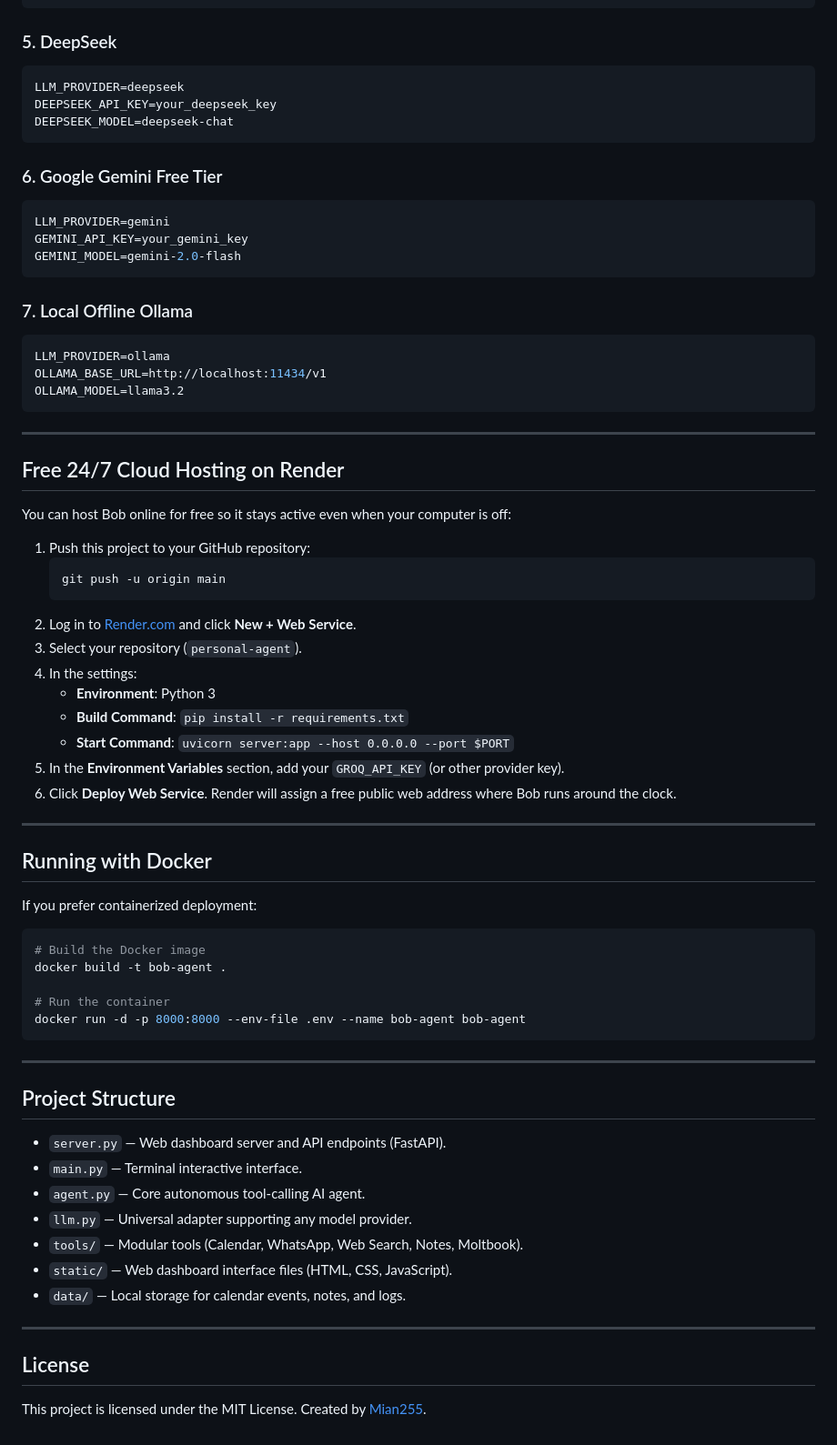
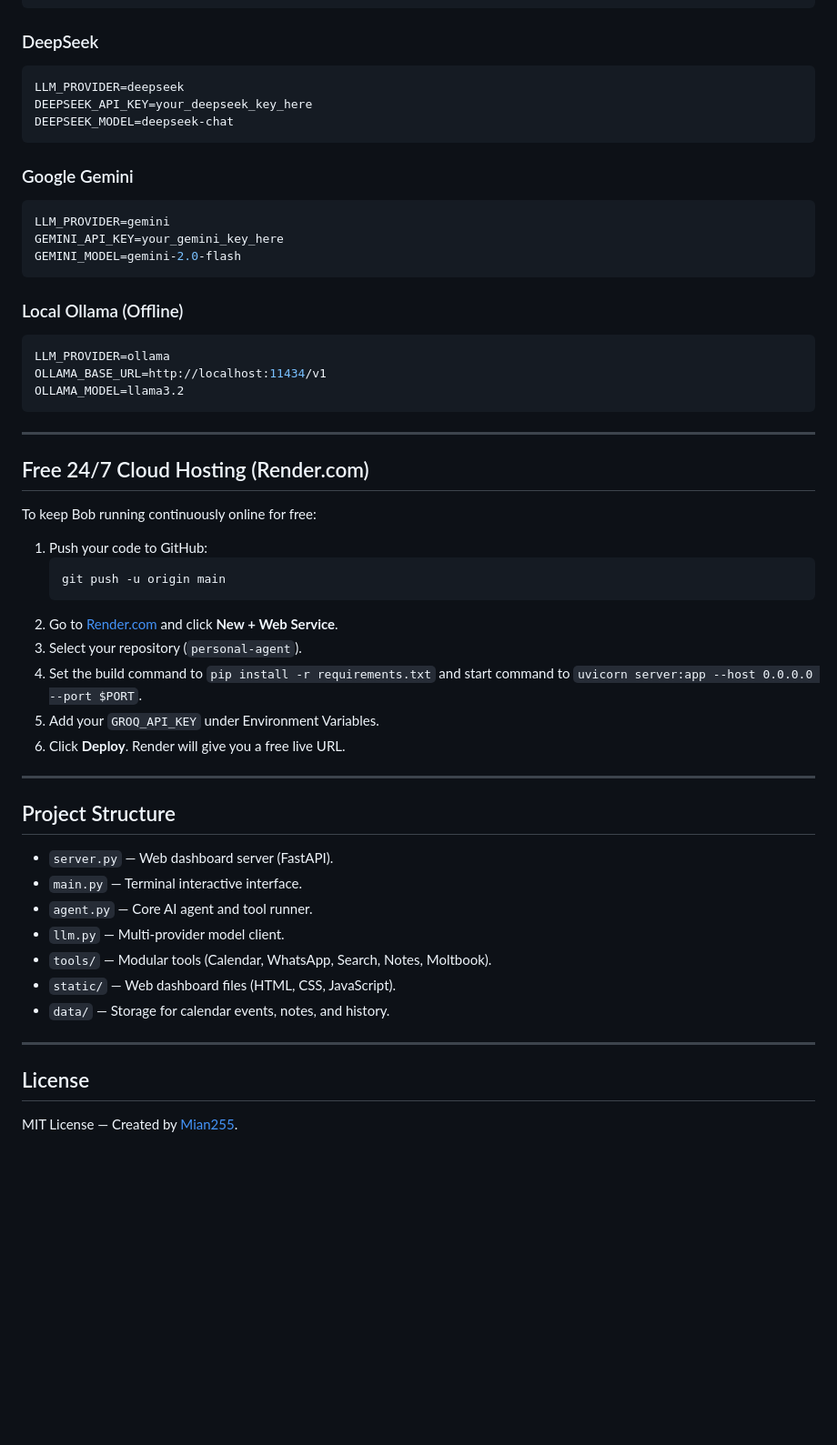
Before and after one commit to Mian255/personal-agent, a Markdown page: README.md, the part around one of its changes. Shown at 91% size. GitHub-like rendering; blank space fills up the shorter version.

````diff
--- a/README.md
+++ b/README.md
@@ -88,21 +86,21 @@ OPENAI_API_KEY=your_openai_key
 OPENAI_MODEL=gpt-4o-mini
 ```
 
-### 5. DeepSeek
+### DeepSeek
 ```env
 LLM_PROVIDER=deepseek
-DEEPSEEK_API_KEY=your_deepseek_key
+DEEPSEEK_API_KEY=your_deepseek_key_here
 DEEPSEEK_MODEL=deepseek-chat
 ```
 
-### 6. Google Gemini Free Tier
+### Google Gemini
 ```env
 LLM_PROVIDER=gemini
-GEMINI_API_KEY=your_gemini_key
+GEMINI_API_KEY=your_gemini_key_here
 GEMINI_MODEL=gemini-2.0-flash
 ```
 
-### 7. Local Offline Ollama
+### Local Ollama (Offline)
 ```env
 LLM_PROVIDER=ollama
 OLLAMA_BASE_URL=http://localhost:11434/v1
@@ -111,51 +109,34 @@ OLLAMA_MODEL=llama3.2
 
 ---
 
-## Free 24/7 Cloud Hosting on Render
+## Free 24/7 Cloud Hosting (Render.com)
 
-You can host Bob online for free so it stays active even when your computer is off:
+To keep Bob running continuously online for free:
 
-1. Push this project to your GitHub repository:
+1. Push your code to GitHub:
    ```bash
    git push -u origin main
    ```
-2. Log in to [Render.com](https://render.com) and click **New + Web Service**.
+2. Go to [Render.com](https://render.com) and click **New + Web Service**.
 3. Select your repository (`personal-agent`).
-4. In the settings:
-   - **Environment**: Python 3
-   - **Build Command**: `pip install -r requirements.txt`
-   - **Start Command**: `uvicorn server:app --host 0.0.0.0 --port $PORT`
-5. In the **Environment Variables** section, add your `GROQ_API_KEY` (or other provider key).
-6. Click **Deploy Web Service**. Render will assign a free public web address where Bob runs around the clock.
-
----
-
-## Running with Docker
-
-If you prefer containerized deployment:
-
-```bash
-# Build the Docker image
-docker build -t bob-agent .
-
-# Run the container
-docker run -d -p 8000:8000 --env-file .env --name bob-agent bob-agent
-```
+4. Set the build command to `pip install -r requirements.txt` and start command to `uvicorn server:app --host 0.0.0.0 --port $PORT`.
+5. Add your `GROQ_API_KEY` under Environment Variables.
+6. Click **Deploy**. Render will give you a free live URL.
 
 ---
 
 ## Project Structure
 
-- `server.py` — Web dashboard server and API endpoints (FastAPI).
+- `server.py` — Web dashboard server (FastAPI).
 - `main.py` — Terminal interactive interface.
-- `agent.py` — Core autonomous tool-calling AI agent.
-- `llm.py` — Universal adapter supporting any model provider.
-- `tools/` — Modular tools (Calendar, WhatsApp, Web Search, Notes, Moltbook).
-- `static/` — Web dashboard interface files (HTML, CSS, JavaScript).
-- `data/` — Local storage for calendar events, notes, and logs.
+- `agent.py` — Core AI agent and tool runner.
+- `llm.py` — Multi-provider model client.
+- `tools/` — Modular tools (Calendar, WhatsApp, Search, Notes, Moltbook).
+- `static/` — Web dashboard files (HTML, CSS, JavaScript).
+- `data/` — Storage for calendar events, notes, and history.
 
 ---
 
 ## License
 
-This project is licensed under the MIT License. Created by [Mian255](https://github.com/Mian255).
+MIT License — Created by [Mian255](https://github.com/Mian255).
````
Also changed, not shown: other parts of README.md (+29 -31 lines).
